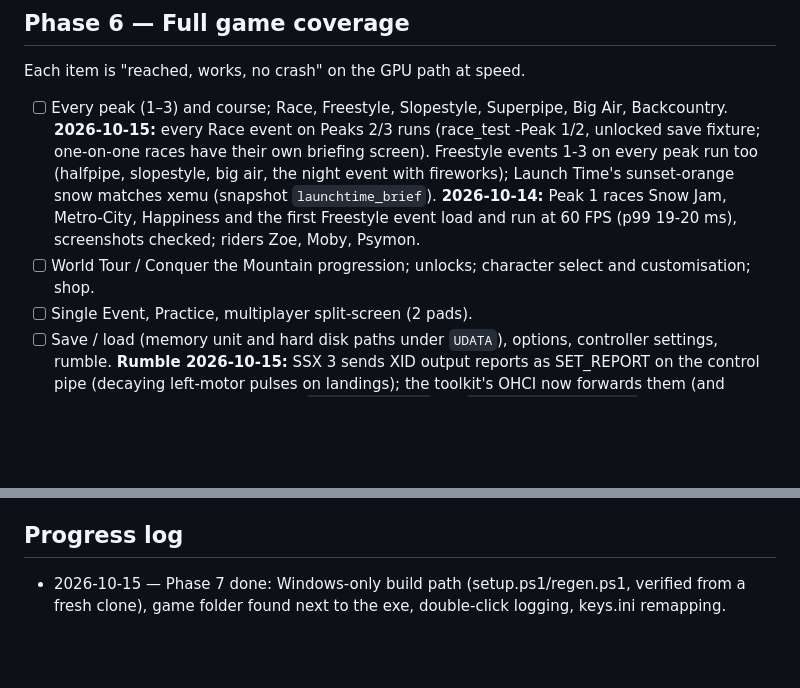
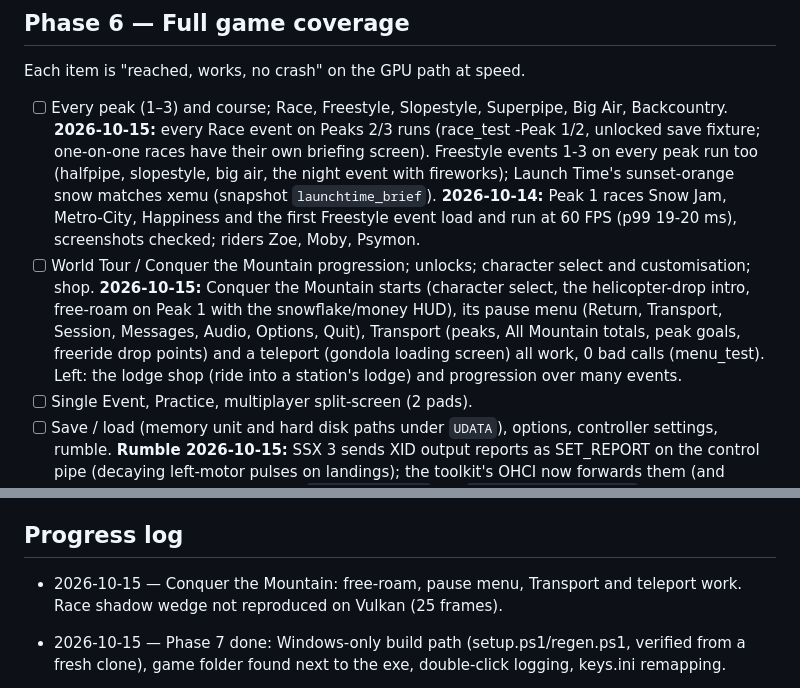
Before and after one commit to Arecsu/SSX3-recomp, a Markdown page: docs/ROADMAP.md, 2 parts joined by grey strips. GitHub-like rendering; blank space fills up the shorter version.

Commit message:
ROADMAP: Conquer the Mountain coverage

```diff
--- a/docs/ROADMAP.md
+++ b/docs/ROADMAP.md
@@ -196,7 +196,7 @@ With rendering off the CPU, the game itself must fit in 16.7 ms.
 Each item is "reached, works, no crash" on the GPU path at speed.
 
 - [ ] Every peak (1–3) and course; Race, Freestyle, Slopestyle, Superpipe, Big Air, Backcountry. **2026-10-15:** every Race event on Peaks 2/3 runs (race_test -Peak 1/2, unlocked save fixture; one-on-one races have their own briefing screen). Freestyle events 1-3 on every peak run too (halfpipe, slopestyle, big air, the night event with fireworks); Launch Time's sunset-orange snow matches xemu (snapshot `launchtime_brief`). **2026-10-14:** Peak 1 races Snow Jam, Metro-City, Happiness and the first Freestyle event load and run at 60 FPS (p99 19-20 ms), screenshots checked; riders Zoe, Moby, Psymon.
-- [ ] World Tour / Conquer the Mountain progression; unlocks; character select and customisation; shop.
+- [ ] World Tour / Conquer the Mountain progression; unlocks; character select and customisation; shop. **2026-10-15:** Conquer the Mountain starts (character select, the helicopter-drop intro, free-roam on Peak 1 with the snowflake/money HUD), its pause menu (Return, Transport, Session, Messages, Audio, Options, Quit), Transport (peaks, All Mountain totals, peak goals, freeride drop points) and a teleport (gondola loading screen) all work, 0 bad calls (menu_test). Left: the lodge shop (ride into a station's lodge) and progression over many events.
 - [ ] Single Event, Practice, multiplayer split-screen (2 pads).
 - [ ] Save / load (memory unit and hard disk paths under `UDATA`), options, controller settings, rumble. **Rumble 2026-10-15:** SSX 3 sends XID output reports as SET_REPORT on the control pipe (decaying left-motor pulses on landings); the toolkit's OHCI now forwards them (and interrupt-OUT reports) to XInput (`RECOMP_RUMBLE=0` off, `RECOMP_RUMBLE_TRACE=1` logs; scripted runs never rumble). Needs a check by hand on a real pad. **2026-10-15:** Save game writes `game\UDATA\4541003c\<id>\` (Data.ssx 39 KB, SaveMeta "PLAYER 1", SaveImage); Load game lists it ("50,000+ blocks free"). Save times were UTC; the toolkit's EEPROM settings now carry the host's time zone (GetTimeZoneInformation: bias, DST dates and biases, and the XC_MAX_OS user block SSX 3 reads) -- the save list shows local time. Every Options sub-screen (Game, Sound, Controller, HUD, Save/Load, Enter Cheat, Credits), Rider Details, Music, Equip Gear and Conquer the Mountain's intro movie open and close with no bad indirect calls (menu_test sweep).
 - [ ] Credits, all movies, replays, pause menu, quitting back to menus repeatedly (resource leaks). **2026-10-15:** `tools\cycle_test.ps1 -Cycles N` (race -> pause -> Quit -> Yes -> title -> race, one session, driven by game_state's screen + screen state): 12/12 on Metro-City, no crash, no bad indirect calls. Pause menu: Return, Restart, Audio, Options, Quit (wraps); the race intro takes Start as "skip". Menus drop a press made while they slide in -- the scripts wait for the screen and retry.
@@ -225,6 +225,7 @@ Each item is "reached, works, no crash" on the GPU path at speed.
 
 ## Progress log
 
+- 2026-10-15 — Conquer the Mountain: free-roam, pause menu, Transport and teleport work. Race shadow wedge not reproduced on Vulkan (25 frames).
 - 2026-10-15 — Phase 7 done: Windows-only build path (setup.ps1/regen.ps1, verified from a fresh clone), game folder found next to the exe, double-click logging, keys.ini remapping.
 - 2026-10-15 — Freestyle on Peaks 1-3 (8 events) loads and runs, 0 bad calls; autonav takes any event type's briefing screen.
 - 2026-10-15 — Peaks 2/3: all five races (Ruthless Ridge, Intimidator, Ruthless, Gravitude, The Throne) load and run with random riders, 0 crashes / bad calls. Lines and points now drawn on the GPU (they were dropped / came out black): board trails are white ribbons as in xemu, snow-spray point sprites (oPts size, gl_PointCoord on stage 3, xemu rules).
```
